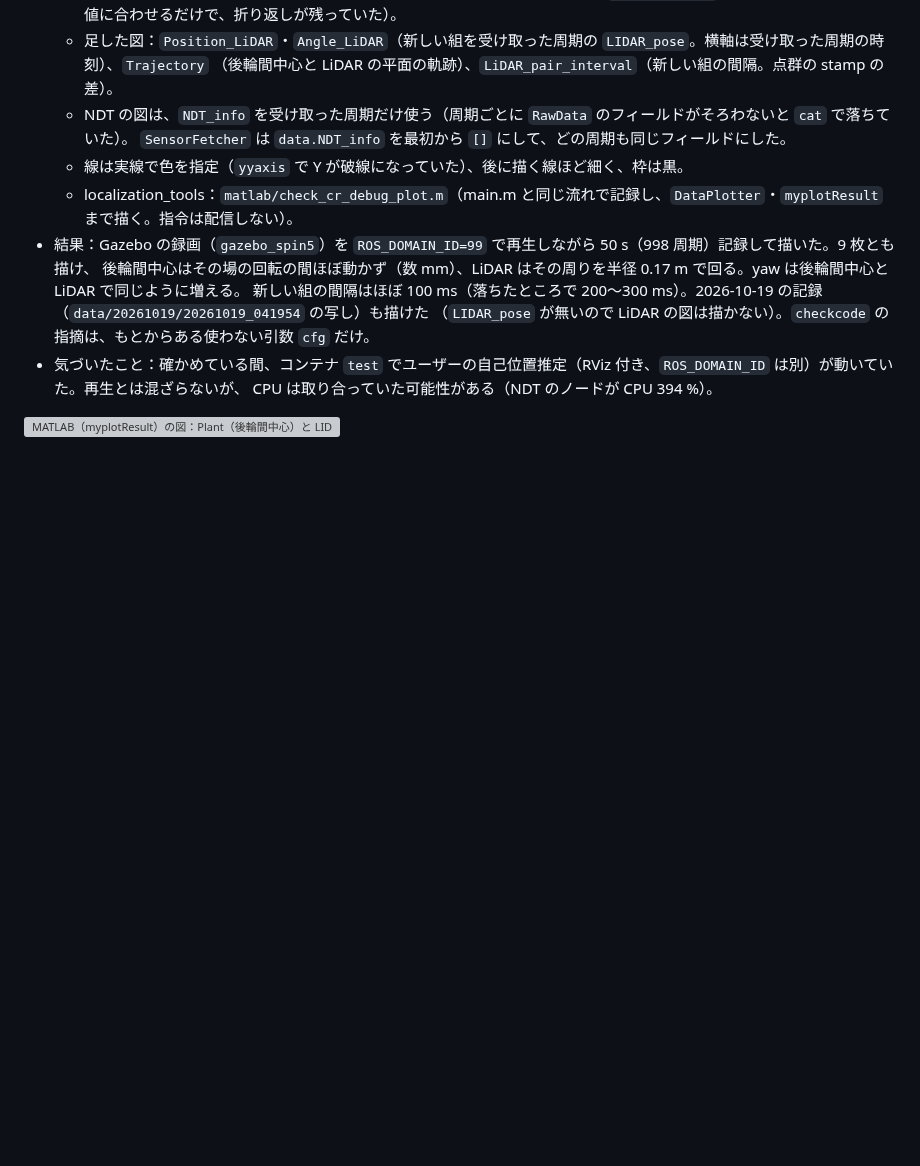
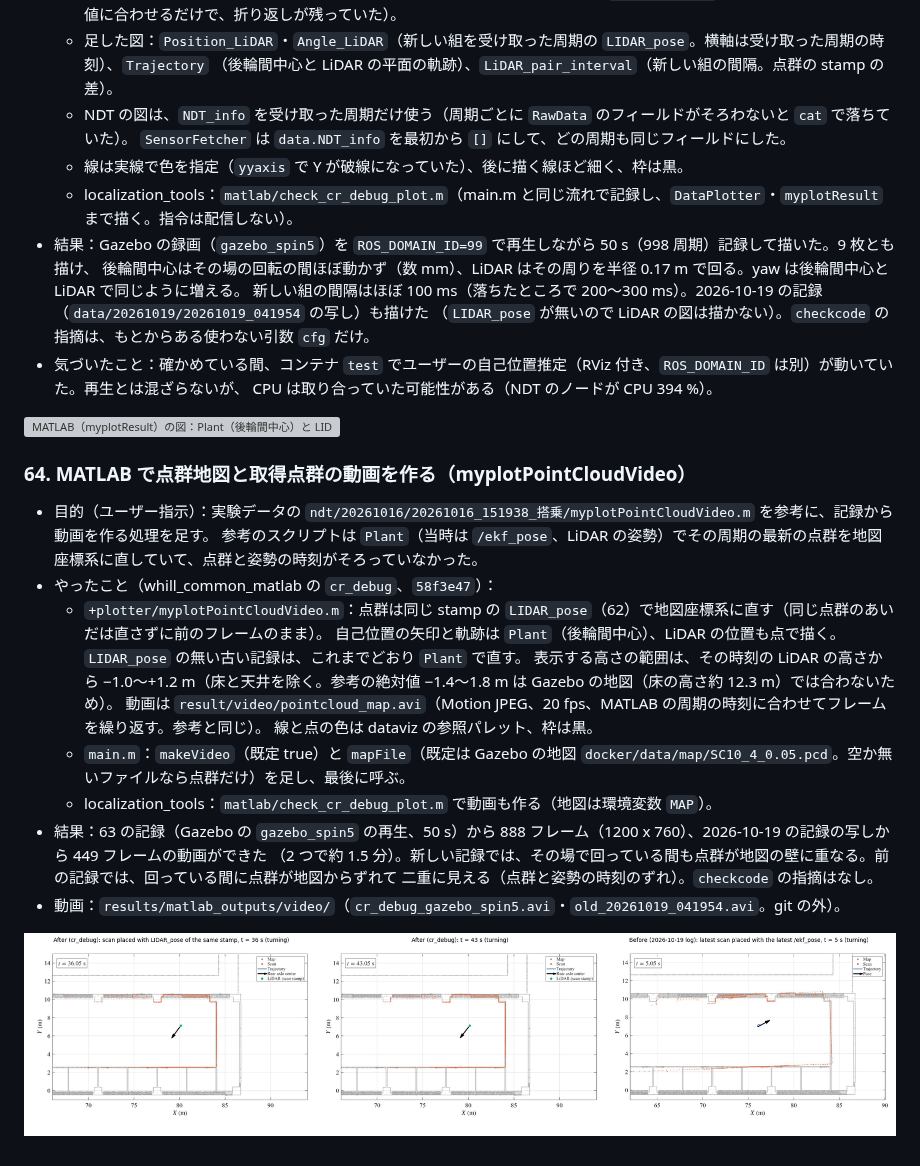
Before and after one commit to MaeharaTakumi/localization_workspace, a Markdown page: dev_log.md, the part around the change. Drawn GitHub-style; pictures changed too: dev_log_images/matlab_cr_debug_video_frames.png (added); blank space fills up the shorter version; grey boxes are pictures that could not be loaded.

Commit message:
Dev log 64: MATLAB point cloud video (myplotPointCloudVideo); CLAUDE.md
Co-Authored-By: Claude Opus 5.5 <noreply@anthropic.com>

```diff
--- a/dev_log.md
+++ b/dev_log.md
@@ -1527,3 +1527,22 @@ Gazebo コンテナに加えた変更は `gazebo_changes.md`。
   CPU は取り合っていた可能性がある（NDT のノードが CPU 394 %）。
 
 ![MATLAB（myplotResult）の図：Plant（後輪間中心）と LIDAR_pose（Gazebo、spin5 の再生）](dev_log_images/matlab_cr_debug_myplot_gazebo_spin5.png)
+
+### 64. MATLAB で点群地図と取得点群の動画を作る（myplotPointCloudVideo）
+
+- 目的（ユーザー指示）：実験データの `ndt/20261016/20261016_151938_搭乗/myplotPointCloudVideo.m` を参考に、記録から動画を作る処理を足す。
+  参考のスクリプトは `Plant`（当時は `/ekf_pose`、LiDAR の姿勢）でその周期の最新の点群を地図座標系に直していて、点群と姿勢の時刻がそろっていなかった。
+- やったこと（whill_common_matlab の `cr_debug`、`58f3e47`）：
+  - `+plotter/myplotPointCloudVideo.m`：点群は同じ stamp の `LIDAR_pose`（62）で地図座標系に直す（同じ点群のあいだは直さずに前のフレームのまま）。
+    自己位置の矢印と軌跡は `Plant`（後輪間中心）、LiDAR の位置も点で描く。`LIDAR_pose` の無い古い記録は、これまでどおり `Plant` で直す。
+    表示する高さの範囲は、その時刻の LiDAR の高さから −1.0〜+1.2 m（床と天井を除く。参考の絶対値 −1.4〜1.8 m は Gazebo の地図（床の高さ約 12.3 m）では合わないため）。
+    動画は `result/video/pointcloud_map.avi`（Motion JPEG、20 fps、MATLAB の周期の時刻に合わせてフレームを繰り返す。参考と同じ）。
+    線と点の色は dataviz の参照パレット、枠は黒。
+  - `main.m`：`makeVideo`（既定 true）と `mapFile`（既定は Gazebo の地図 `docker/data/map/SC10_4_0.05.pcd`。空か無いファイルなら点群だけ）を足し、最後に呼ぶ。
+  - localization_tools：`matlab/check_cr_debug_plot.m` で動画も作る（地図は環境変数 `MAP`）。
+- 結果：63 の記録（Gazebo の `gazebo_spin5` の再生、50 s）から 888 フレーム（1200 x 760）、2026-10-19 の記録の写しから 449 フレームの動画ができた
+  （2 つで約 1.5 分）。新しい記録では、その場で回っている間も点群が地図の壁に重なる。前の記録では、回っている間に点群が地図からずれて
+  二重に見える（点群と姿勢の時刻のずれ）。`checkcode` の指摘はなし。
+- 動画：`results/matlab_outputs/video/`（`cr_debug_gazebo_spin5.avi`・`old_20261019_041954.avi`。git の外）。
+
+![MATLAB の動画のフレーム：直した後（左・中、回転中）と前の記録（右、回転中）](dev_log_images/matlab_cr_debug_video_frames.png)
```
Also changed, not shown: CLAUDE.md (+2 -1 lines).
